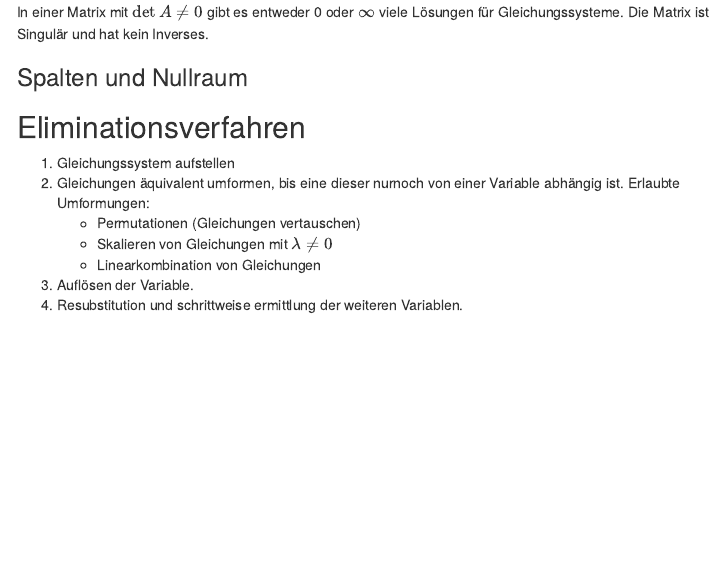
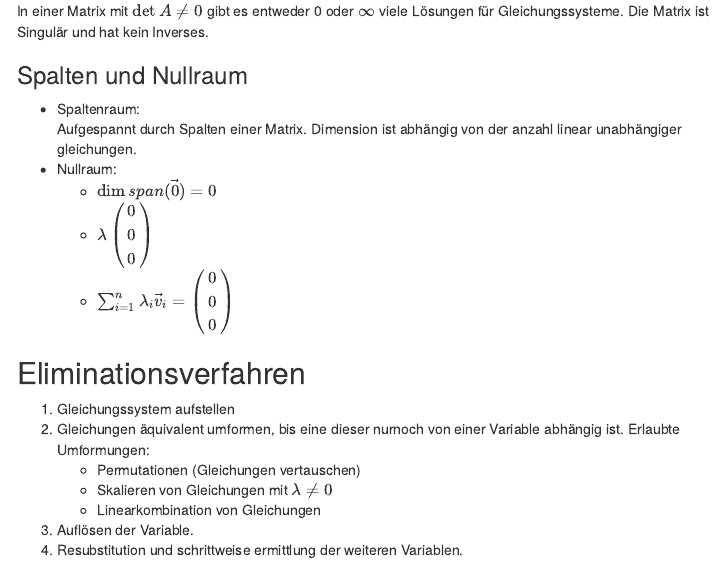
Before and after one commit to HankewieDanke/MatheATutorium, an R Markdown document (zusatzTut/zusatzTut.Rmd): the page in a window 1100 px wide, from 8160 px down. The pictures show the output file zusatzTut/zusatzTut.html that the author committed with the source, opened offline; menus at the side of the page are left out.

Commit message:
Nullraum

```diff
--- a/zusatzTut/zusatzTut.Rmd
+++ b/zusatzTut/zusatzTut.Rmd
@@ -431,6 +431,13 @@ Lösungen für Gleichungssysteme.
 Die Matrix ist Singulär und hat kein Inverses.
 
 ### Spalten und Nullraum
+- Spaltenraum:
+  Aufgespannt durch Spalten einer Matrix.
+  Dimension ist abhängig von der anzahl linear unabhängiger gleichungen.
+- Nullraum:
+  - $\dim span(\vec{0}) = 0$
+  - $\lambda \left(\begin{array}{c}0\\0 \\0 \end{array}\right)$
+  - $\sum_{i = 1}^{n} \lambda _{i} \vec{v}_i = \left(\begin{array}{c}0\\0\\0\end{array}\right)$
 
 ## Eliminationsverfahren
 1. Gleichungssystem aufstellen
```
Also changed, not shown: zusatzTut/zusatzTut.html, zusatzTut/zusatzTut.pdf, zusatzTut/zusatzTut.Rmd (2 more changed lines).
